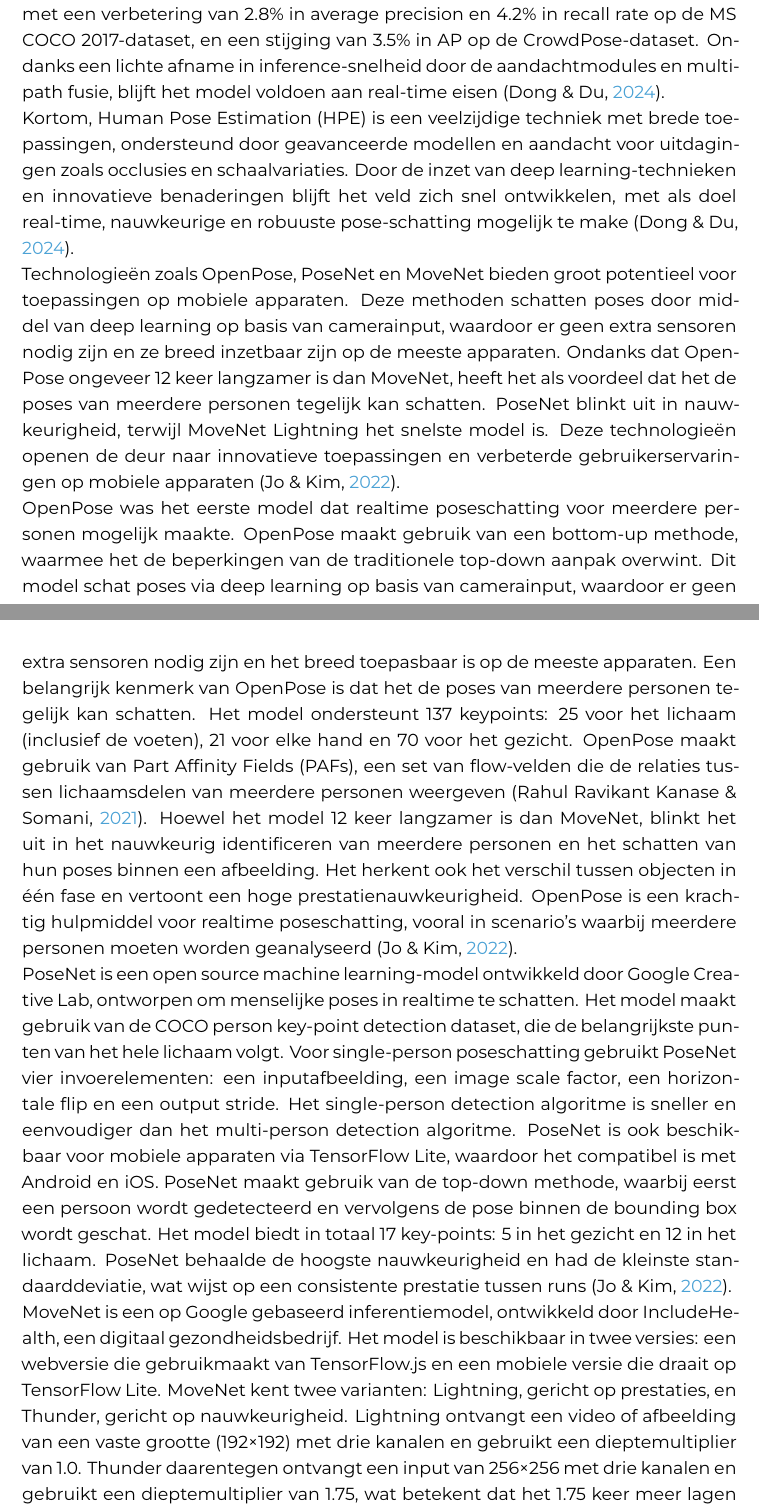
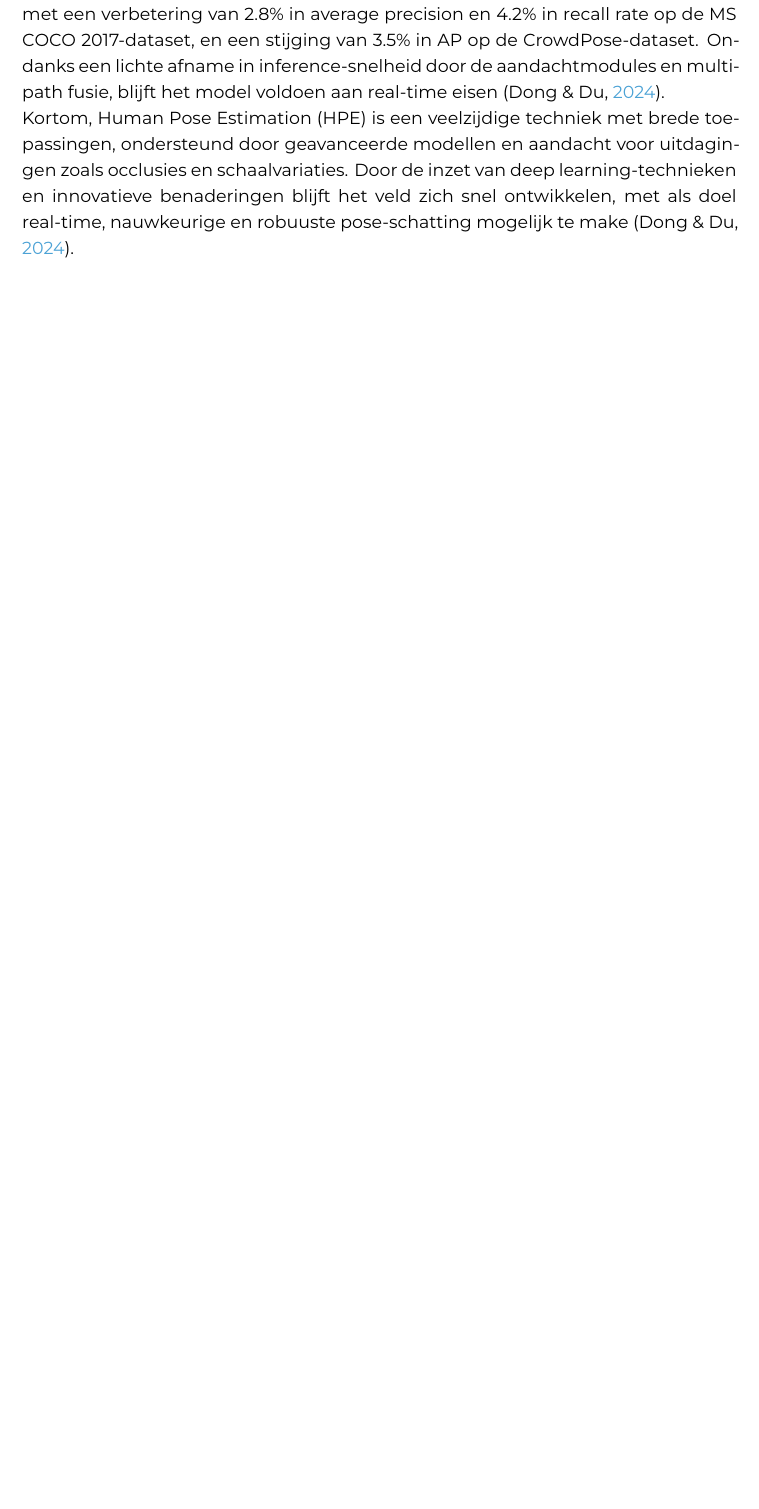
Before and after one commit to kpHoGent/bp, a LaTeX thesis (bachproef/PlovieKeomaBP.tex, which reads bachproef/standvanzaken.tex): two parts of pages 16 and 17 of 27 before the commit and part of page 16 of 26 after it, the two joined at a grey line, cut so that both start at the same text, the shorter picture padded with empty space. Compiled offline with XeLaTeX; a missing font is replaced by an installed copy or a similar font; a LaTeX package or settings file that is missing is left out.

Commit message:
powerlifting_v4

```diff
--- a/bachproef/standvanzaken.tex
+++ b/bachproef/standvanzaken.tex
@@ -167,35 +167,3 @@ Ondanks een lichte afname in inference-snelheid door de aandachtmodules en multi
 
 Kortom, Human Pose Estimation (HPE) is een veelzijdige techniek met brede toepassingen, ondersteund door geavanceerde modellen en aandacht voor uitdagingen zoals occlusies en schaalvariaties.
 Door de inzet van deep learning-technieken en innovatieve benaderingen blijft het veld zich snel ontwikkelen, met als doel real-time, nauwkeurige en robuuste pose-schatting mogelijk te make \autocite{DongEtAl2024}.
-
-%%
-
-Technologieën zoals OpenPose, PoseNet en MoveNet bieden groot potentieel voor toepassingen op mobiele apparaten.
-Deze methoden schatten poses door middel van deep learning op basis van camerainput, waardoor er geen extra sensoren nodig zijn en ze breed inzetbaar zijn op de meeste apparaten.
-Ondanks dat OpenPose ongeveer 12 keer langzamer is dan MoveNet, heeft het als voordeel dat het de poses van meerdere personen tegelijk kan schatten. PoseNet blinkt uit in nauwkeurigheid, terwijl MoveNet Lightning het snelste model is.
-Deze technologieën openen de deur naar innovatieve toepassingen en verbeterde gebruikerservaringen op mobiele apparaten \autocite{BeomjunEtAl2022}.
-
-OpenPose was het eerste model dat realtime poseschatting voor meerdere personen mogelijk maakte.
-OpenPose maakt gebruik van een bottom-up methode, waarmee het de beperkingen van de traditionele top-down aanpak overwint.
-Dit model schat poses via deep learning op basis van camerainput, waardoor er geen extra sensoren nodig zijn en het breed toepasbaar is op de meeste apparaten.
-Een belangrijk kenmerk van OpenPose is dat het de poses van meerdere personen tegelijk kan schatten.
-Het model ondersteunt 137 keypoints: 25 voor het lichaam (inclusief de voeten), 21 voor elke hand en 70 voor het gezicht.
-OpenPose maakt gebruik van Part Affinity Fields (PAFs), een set van flow-velden die de relaties tussen lichaamsdelen van meerdere personen weergeven \autocite{KanaseEtAl2021}.
-Hoewel het model 12 keer langzamer is dan MoveNet, blinkt het uit in het nauwkeurig identificeren van meerdere personen en het schatten van hun poses binnen een afbeelding.
-Het herkent ook het verschil tussen objecten in één fase en vertoont een hoge prestatienauwkeurigheid.
-OpenPose is een krachtig hulpmiddel voor realtime poseschatting, vooral in scenario's waarbij meerdere personen moeten worden geanalyseerd \autocite{BeomjunEtAl2022}.
-
-PoseNet is een open source machine learning-model ontwikkeld door Google Creative Lab, ontworpen om menselijke poses in realtime te schatten.
-Het model maakt gebruik van de COCO person key-point detection dataset, die de belangrijkste punten van het hele lichaam volgt.
-Voor single-person poseschatting gebruikt PoseNet vier invoerelementen: een inputafbeelding, een image scale factor, een horizontale flip en een output stride.
-Het single-person detection algoritme is sneller en eenvoudiger dan het multi-person detection algoritme.
-PoseNet is ook beschikbaar voor mobiele apparaten via TensorFlow Lite, waardoor het compatibel is met Android en iOS.
-PoseNet maakt gebruik van de top-down methode, waarbij eerst een persoon wordt gedetecteerd en vervolgens de pose binnen de bounding box wordt geschat.
-Het model biedt in totaal 17 key-points: 5 in het gezicht en 12 in het lichaam.
-PoseNet behaalde de hoogste nauwkeurigheid en had de kleinste standaarddeviatie, wat wijst op een consistente prestatie tussen runs \autocite{BeomjunEtAl2022}.
-
-MoveNet is een op Google gebaseerd inferentiemodel, ontwikkeld door IncludeHealth, een digitaal gezondheidsbedrijf.
-Het model is beschikbaar in twee versies: een webversie die gebruikmaakt van TensorFlow.js en een mobiele versie die draait op TensorFlow Lite.
-MoveNet kent twee varianten: Lightning, gericht op prestaties, en Thunder, gericht op nauwkeurigheid.
-Lightning ontvangt een video of afbeelding van een vaste grootte (192\times192) met drie kanalen en gebruikt een dieptemultiplier van 1.0.
-Thunder daarentegen ontvangt een input van 256\times256 met drie kanalen en gebruikt een dieptemultiplier van 1.75, wat betekent dat het 1.75 keer meer lagen voor deep learning heeft en daardoor meer berekeningen uitvoert.
```
Also changed, not shown: bachproef/standvanzaken.tex (3 more changed lines).
